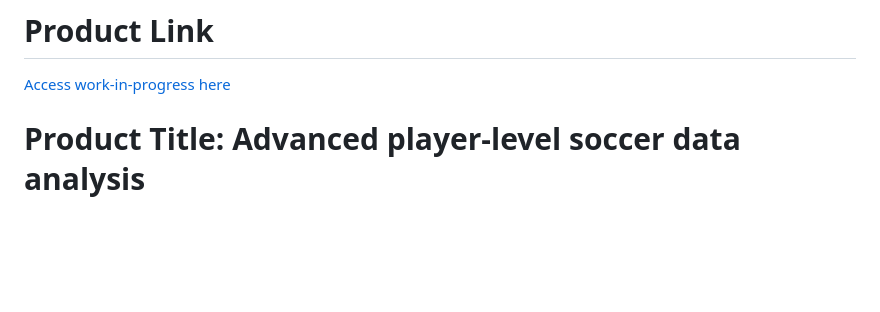
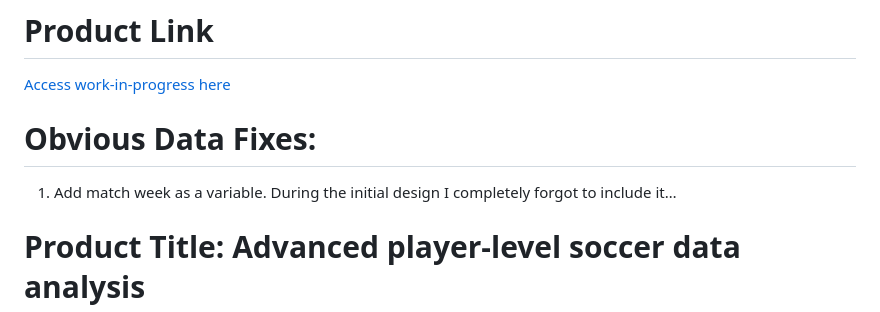
Before and after one commit to denisostroushko1/soccer_dashboard, a Markdown page: README.md, the part around the change printed below. Rendered like a GitHub page; blank space fills up the shorter version.

Commit message:
new readme

```diff
--- a/README.md
+++ b/README.md
@@ -10,6 +10,11 @@ Last successfull data update: 2023-04-10 23:23:23 CST
 
 [Access work-in-progress
 here](https://kexite.shinyapps.io/soccer_dashboard/)
+
+# Obvious Data Fixes:
+
+1.  Add match week as a variable. During the initial design I completely
+    forgot to include it…
 
 # Product Title: Advanced player-level soccer data analysis
 
```
Also changed, not shown: other parts of README.md (+1 -1 lines).
